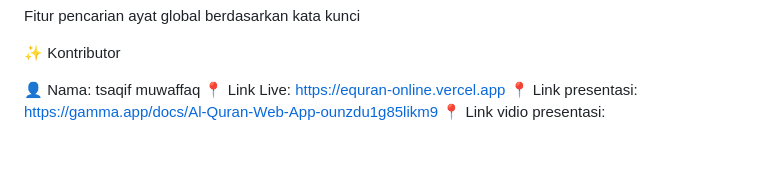
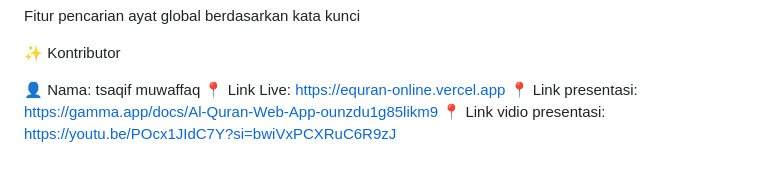
Before and after one commit to tsaqif-muwaffaq/equran-project, a Markdown page: README.md, the part around the change. GitHub-like rendering.

```diff
--- a/README.md
+++ b/README.md
@@ -114,4 +114,4 @@ Fitur pencarian ayat global berdasarkan kata kunci
 👤 Nama: tsaqif muwaffaq
 📍 Link Live: https://equran-online.vercel.app
 📍 Link presentasi: https://gamma.app/docs/Al-Quran-Web-App-ounzdu1g85likm9
-📍 Link vidio presentasi:
+📍 Link vidio presentasi: https://youtu.be/POcx1JIdC7Y?si=bwiVxPCXRuC6R9zJ
```
